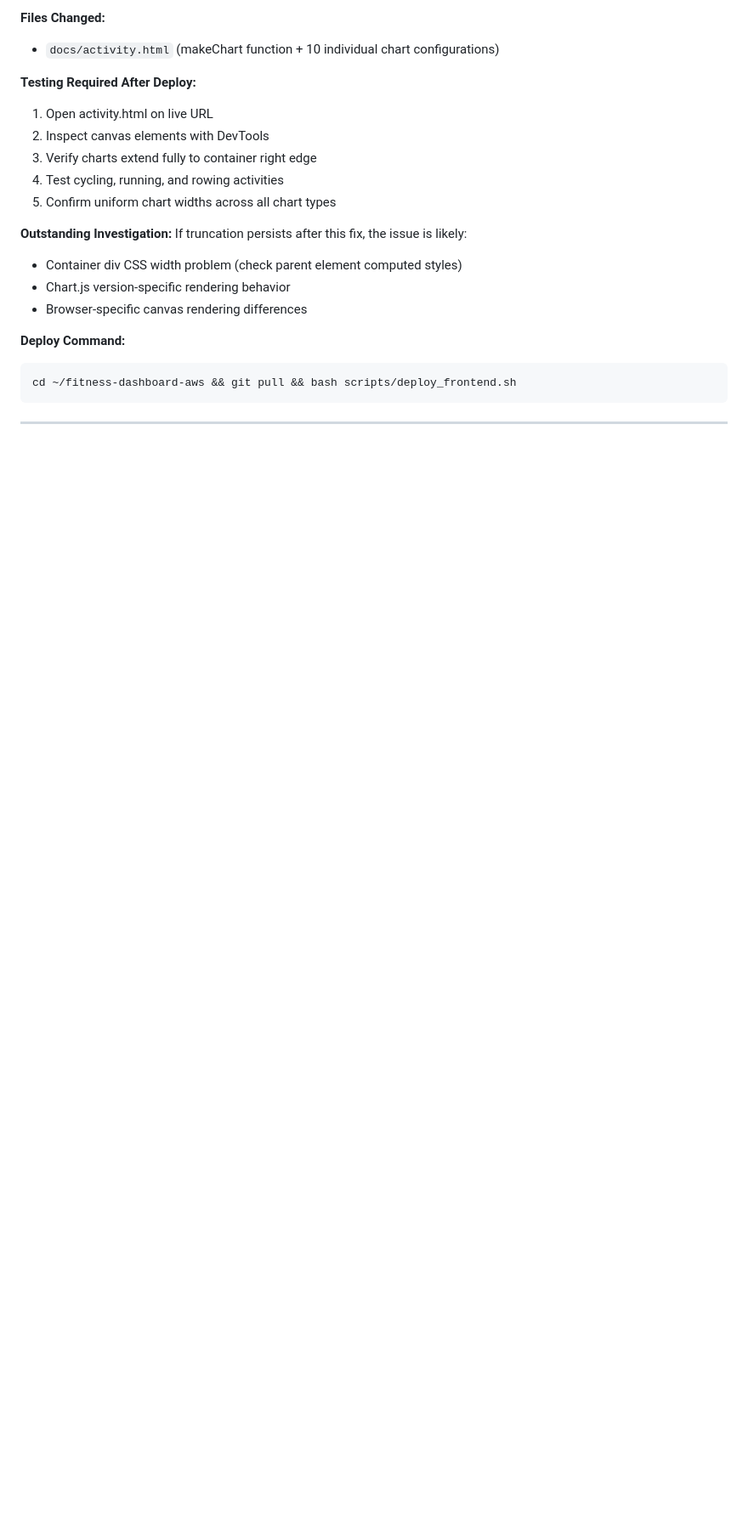
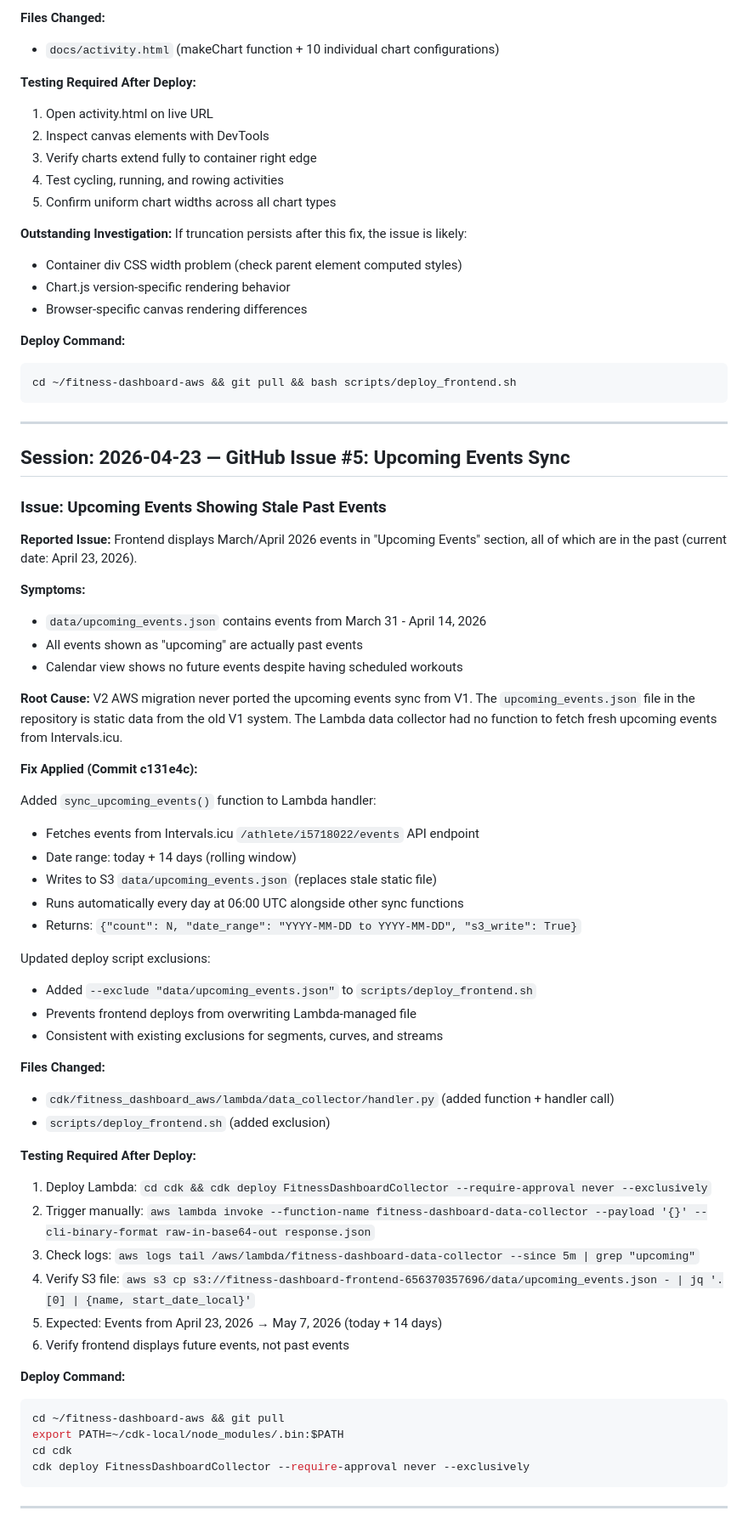
Before and after one commit to lee-hop-dev/fitness-dashboard-aws, a Markdown page: CHANGELOG.md, the part around the change. Shown at 85% size. Drawn GitHub-style; blank space fills up the shorter version.

Commit message:
docs(phase8): add CHANGELOG entry for upcoming events sync fix
Documents resolution of GitHub issue #5 with root cause analysis,
fix description, and deployment verification steps.

````diff
--- a/CHANGELOG.md
+++ b/CHANGELOG.md
@@ -214,3 +214,53 @@ cd ~/fitness-dashboard-aws && git pull && bash scripts/deploy_frontend.sh
 ```
 
 ---
+
+## Session: 2026-04-23 — GitHub Issue #5: Upcoming Events Sync
+
+### Issue: Upcoming Events Showing Stale Past Events
+
+**Reported Issue:** Frontend displays March/April 2026 events in "Upcoming Events" section, all of which are in the past (current date: April 23, 2026).
+
+**Symptoms:**
+- `data/upcoming_events.json` contains events from March 31 - April 14, 2026
+- All events shown as "upcoming" are actually past events
+- Calendar view shows no future events despite having scheduled workouts
+
+**Root Cause:**
+V2 AWS migration never ported the upcoming events sync from V1. The `upcoming_events.json` file in the repository is static data from the old V1 system. The Lambda data collector had no function to fetch fresh upcoming events from Intervals.icu.
+
+**Fix Applied (Commit c131e4c):**
+
+Added `sync_upcoming_events()` function to Lambda handler:
+- Fetches events from Intervals.icu `/athlete/i5718022/events` API endpoint
+- Date range: today + 14 days (rolling window)
+- Writes to S3 `data/upcoming_events.json` (replaces stale static file)
+- Runs automatically every day at 06:00 UTC alongside other sync functions
+- Returns: `{"count": N, "date_range": "YYYY-MM-DD to YYYY-MM-DD", "s3_write": True}`
+
+Updated deploy script exclusions:
+- Added `--exclude "data/upcoming_events.json"` to `scripts/deploy_frontend.sh`
+- Prevents frontend deploys from overwriting Lambda-managed file
+- Consistent with existing exclusions for segments, curves, and streams
+
+**Files Changed:**
+- `cdk/fitness_dashboard_aws/lambda/data_collector/handler.py` (added function + handler call)
+- `scripts/deploy_frontend.sh` (added exclusion)
+
+**Testing Required After Deploy:**
+1. Deploy Lambda: `cd cdk && cdk deploy FitnessDashboardCollector --require-approval never --exclusively`
+2. Trigger manually: `aws lambda invoke --function-name fitness-dashboard-data-collector --payload '{}' --cli-binary-format raw-in-base64-out response.json`
+3. Check logs: `aws logs tail /aws/lambda/fitness-dashboard-data-collector --since 5m | grep "upcoming"`
+4. Verify S3 file: `aws s3 cp s3://fitness-dashboard-frontend-656370357696/data/upcoming_events.json - | jq '.[0] | {name, start_date_local}'`
+5. Expected: Events from April 23, 2026 → May 7, 2026 (today + 14 days)
+6. Verify frontend displays future events, not past events
+
+**Deploy Command:**
+```bash
+cd ~/fitness-dashboard-aws && git pull
+export PATH=~/cdk-local/node_modules/.bin:$PATH
+cd cdk
+cdk deploy FitnessDashboardCollector --require-approval never --exclusively
+```
+
+---
````
